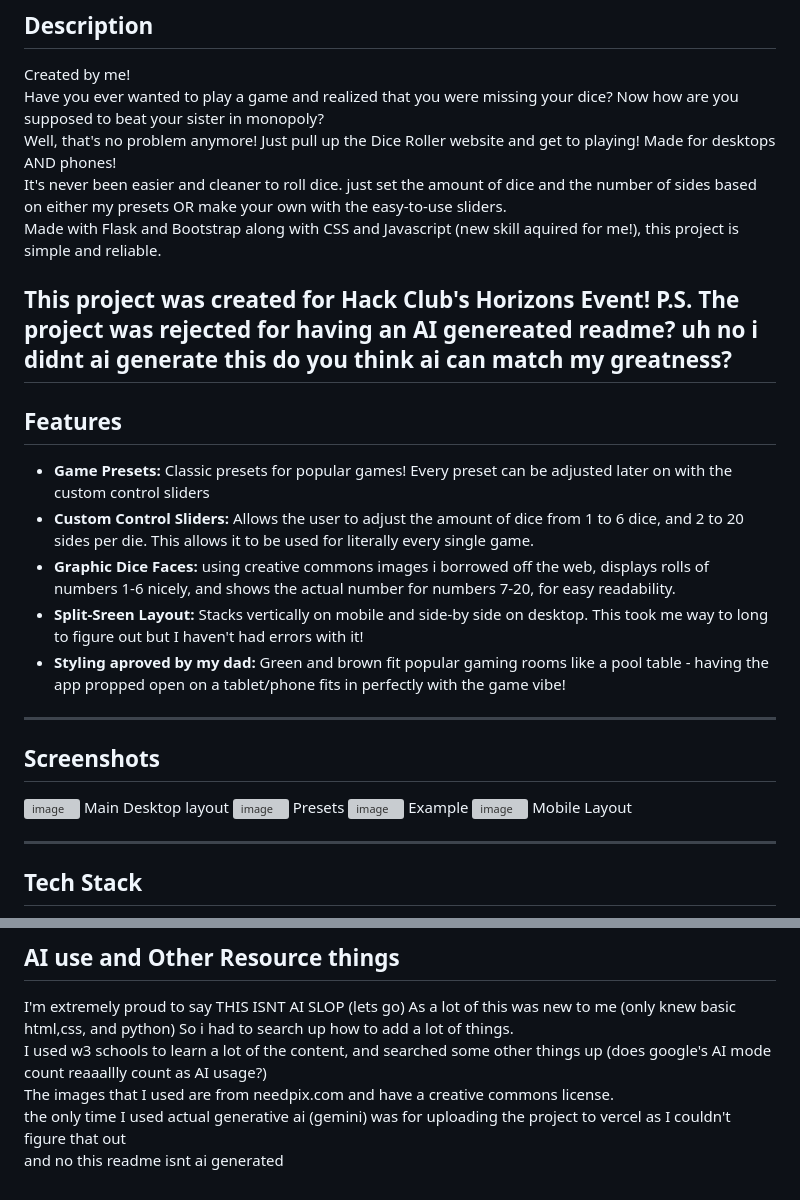
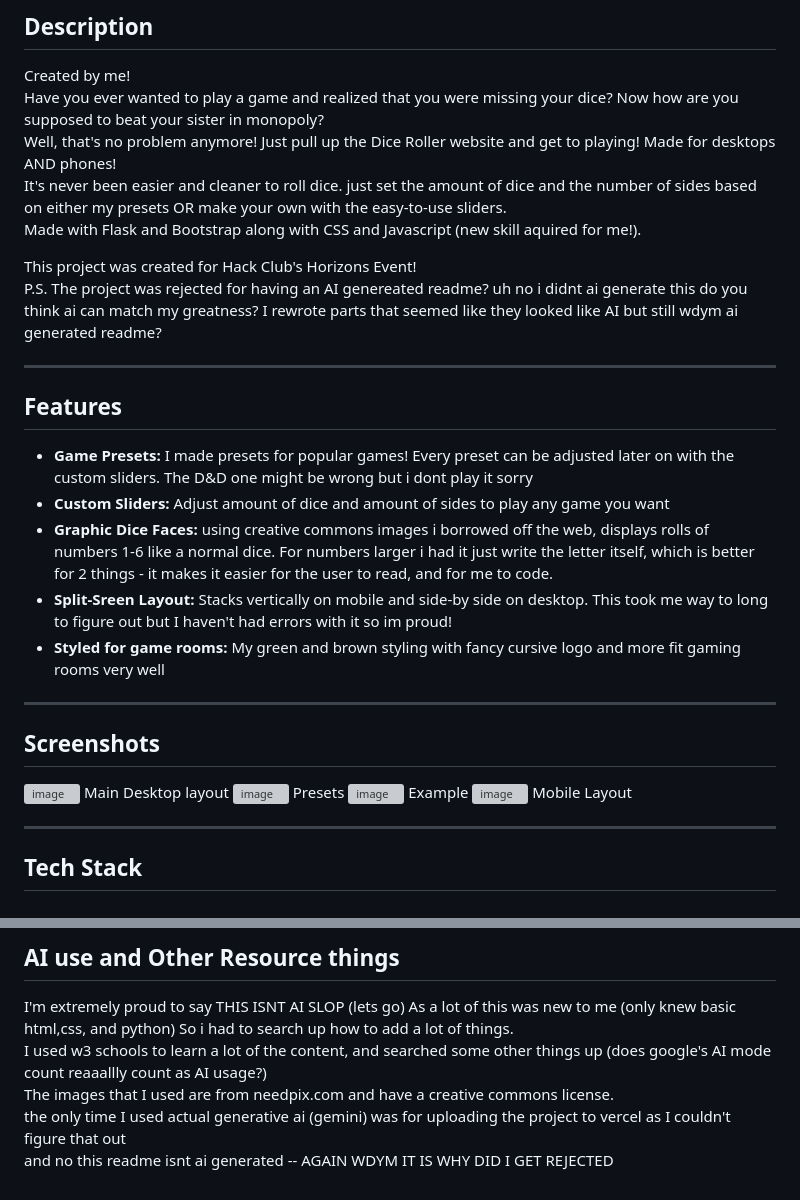
Before and after one commit to sarkarayush2010-lang/DiceRoller, a Markdown page: README.md, 2 parts joined by grey strips. GitHub-like rendering; grey boxes are pictures that could not be loaded.

Commit message:
Update README.md
Aparently i was rejected for having an ai readme and although it wasn't i rewrote some parts

```diff
--- a/README.md
+++ b/README.md
@@ -5,28 +5,35 @@ Created by me!
 Have you ever wanted to play a game and realized that you were missing your dice? Now how are you supposed to beat your sister in monopoly?
 Well, that's no problem anymore! Just pull up the Dice Roller website and get to playing! Made for desktops AND phones!
 It's never been easier and cleaner to roll dice. just set the amount of dice and the number of sides based on either my presets OR make your own with the easy-to-use sliders.
-Made with Flask and Bootstrap along with CSS and Javascript (new skill aquired for me!), this project is simple and reliable.
+Made with Flask and Bootstrap along with CSS and Javascript (new skill aquired for me!).
 
 This project was created for Hack Club's Horizons Event!
-P.S. The project was rejected for having an AI genereated readme? uh no i didnt ai generate this do you think ai can match my greatness?
+P.S. The project was rejected for having an AI genereated readme? uh no i didnt ai generate this do you think ai can match my greatness? I rewrote parts that seemed like they looked like AI but still wdym ai generated readme?
+
 ---
 
 ## Features
-* **Game Presets:** Classic presets for popular games! Every preset can be adjusted later on with the custom control sliders
-* **Custom Control Sliders:** Allows the user to adjust the amount of dice from 1 to 6 dice, and 2 to 20 sides per die. This allows it to be used for literally every single game.
-* **Graphic Dice Faces:** using creative commons images i borrowed off the web, displays rolls of numbers 1-6 nicely, and shows the actual number for numbers 7-20, for easy readability.
-* **Split-Sreen Layout:** Stacks vertically on mobile and side-by side on desktop. This took me way to long to figure out but I haven't had errors with it!
-* **Styling aproved by my dad:** Green and brown fit popular gaming rooms like a pool table - having the app propped open on a tablet/phone fits in perfectly with the game vibe!
+* **Game Presets:** I made presets for popular games! Every preset can be adjusted later on with the custom sliders. The D&D one might be wrong but i dont play it sorry
+* **Custom Sliders:** Adjust amount of dice and amount of sides to play any game you want
+* **Graphic Dice Faces:** using creative commons images i borrowed off the web, displays rolls of numbers 1-6 like a normal dice. For numbers larger i had it just write the letter itself, which is better for 2 things - it makes it easier for the user to read, and for me to code.
+* **Split-Sreen Layout:** Stacks vertically on mobile and side-by side on desktop. This took me way to long to figure out but I haven't had errors with it so im proud!
+* **Styled for game rooms:** My green and brown styling with fancy cursive logo and more fit gaming rooms very well
 
 
 ---
 ## Screenshots
 <img width="2559" height="1350" alt="image" src="https://github.com/user-attachments/assets/47b5d300-a4f3-4a11-9649-560b114ee73c" />
 Main Desktop layout
+
+
 <img width="1165" height="734" alt="image" src="https://github.com/user-attachments/assets/9b41aeef-edb4-4f8d-aaab-c474da57ed31" />
 Presets
+
+
 <img width="2209" height="710" alt="image" src="https://github.com/user-attachments/assets/0a6f85dc-39e0-4cae-9878-ded6e496dc44" />
 Example
+
+
 <img width="499" height="843" alt="image" src="https://github.com/user-attachments/assets/f109fae0-c7b6-45ef-aa13-797197af9619" />
 Mobile Layout
 
@@ -64,4 +71,4 @@ As a lot of this was new to me (only knew basic html,css, and python) So i had t
 I used w3 schools to learn a lot of the content, and searched some other things up (does google's AI mode count reaaallly count as AI usage?)
 The images that I used are from needpix.com and have a creative commons license.
 the only time I used actual generative ai (gemini) was for uploading the project to vercel as I couldn't figure that out
-and no this readme isnt ai generated
+and no this readme isnt ai generated -- AGAIN WDYM IT IS WHY DID I GET REJECTED
```
